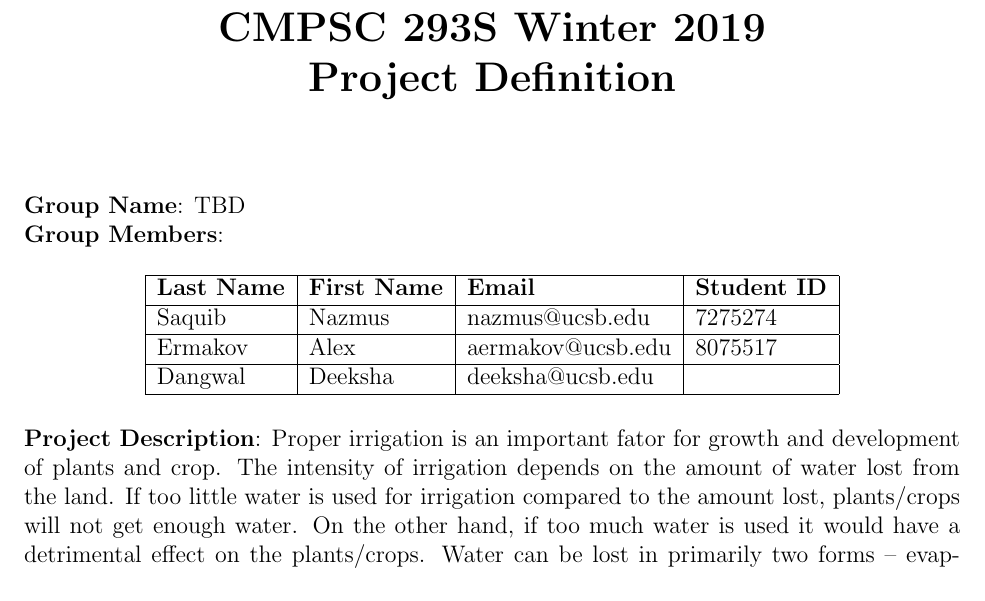
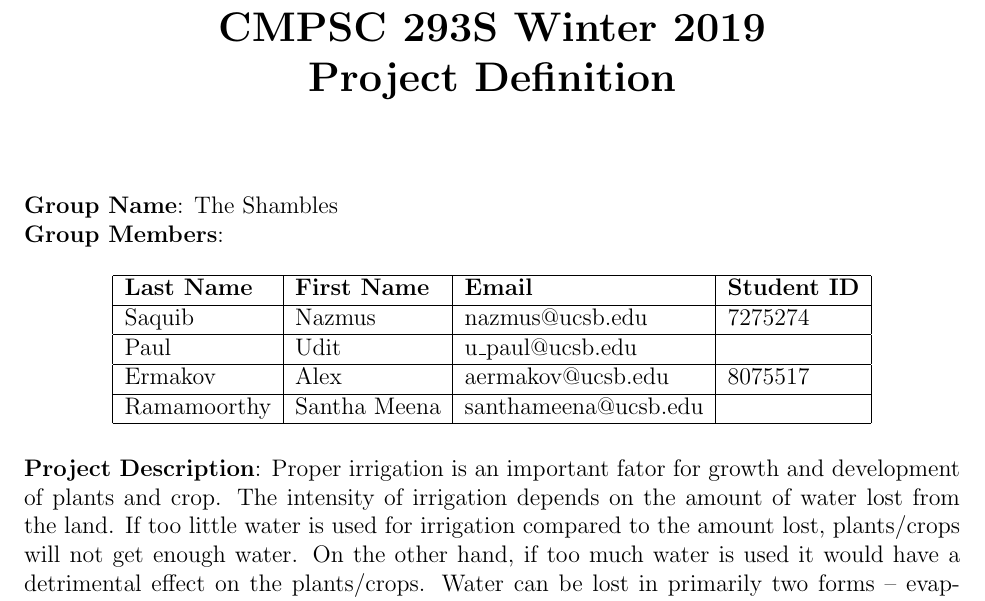
Before and after one commit to saquib2527/CS293S-project, a LaTeX document (project-description/project-description.tex): part of the page, cut so that both start at the same text. Compiled offline with pdfLaTeX.

Commit message:
add group member names

```diff
--- a/project-description/project-description.tex
+++ b/project-description/project-description.tex
@@ -12,7 +12,7 @@ Project Definition\\[2em]
 \end{center}
 
 \noindent
-\textbf{Group Name}: TBD\\
+\textbf{Group Name}: The Shambles\\
 \noindent
 \textbf{Group Members}:
 \begin{table}[h]
@@ -23,9 +23,11 @@ Project Definition\\[2em]
 \hline
 Saquib & Nazmus & nazmus@ucsb.edu & 7275274\\
 \hline
+Paul & Udit & u\_paul@ucsb.edu & ~\\
+\hline
 Ermakov & Alex & aermakov@ucsb.edu & 8075517\\
 \hline
-Dangwal & Deeksha & deeksha@ucsb.edu & ~\\
+Ramamoorthy & Santha Meena & santhameena@ucsb.edu & ~\\
 \hline
 \end{tabular}
 \end{table}
```
Also changed, not shown: project-description/project-description.pdf.
